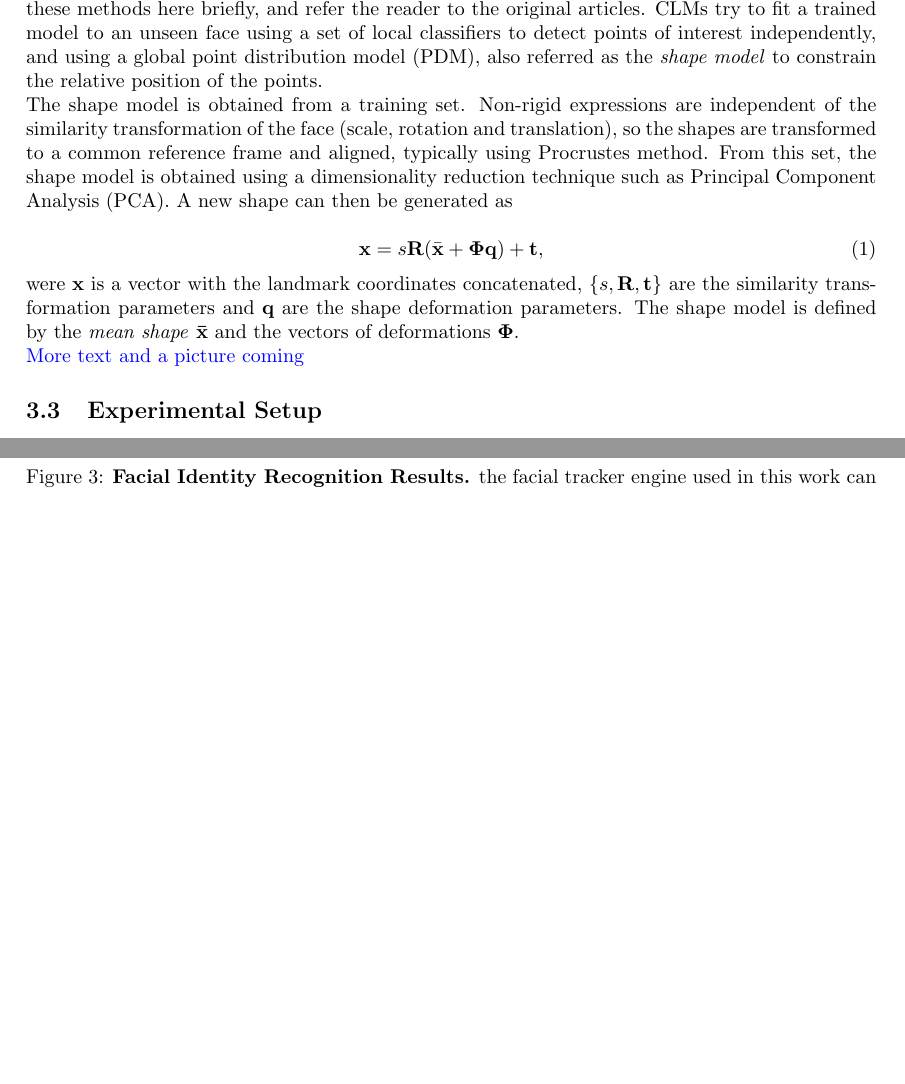
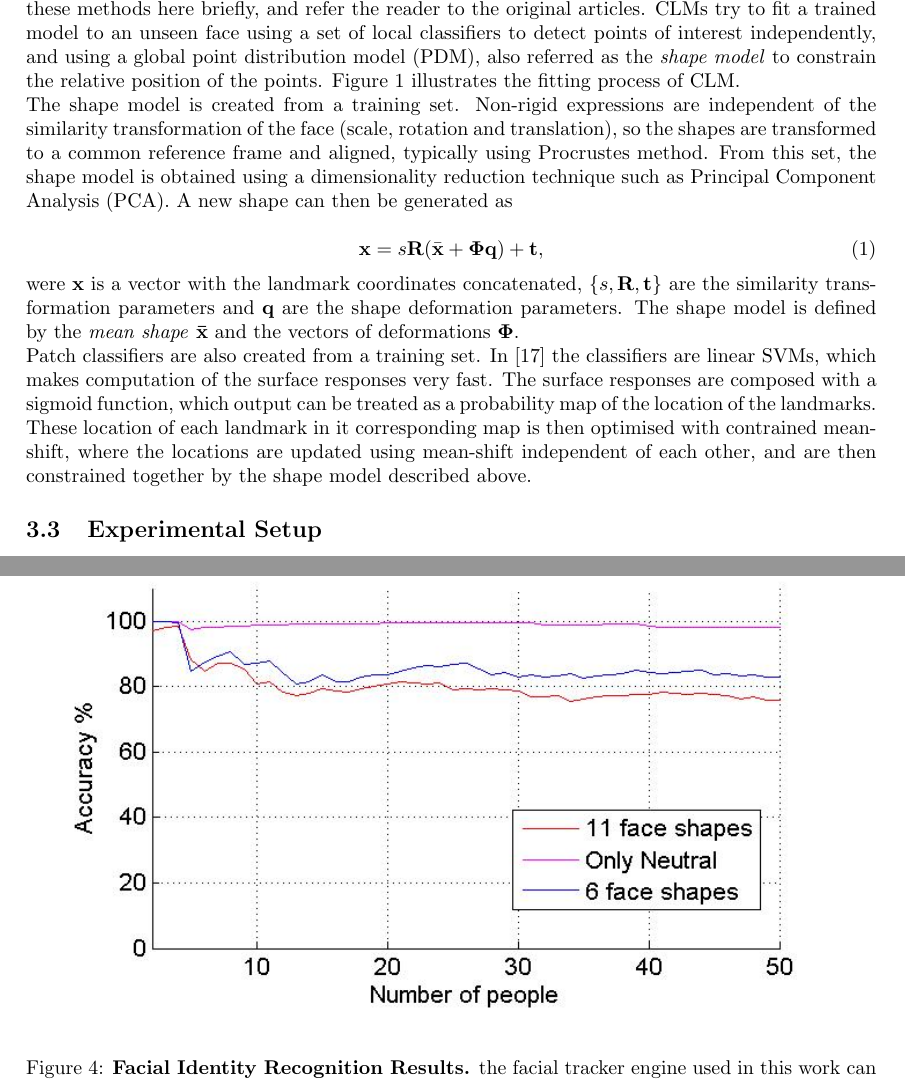
Before and after one commit to drozado/facialExpressionRecognitionPaper, a LaTeX document (document.tex): two parts of pages 3 and 7 of 10 before the commit and two parts of pages 3 and 8 of 12 after it, joined at a grey line, cut so that both start at the same text, the shorter picture padded with empty space. Compiled offline with pdfLaTeX.

Commit message:
More text and a picture added to the CLM section.

```diff
--- a/document.tex
+++ b/document.tex
@@ -157,6 +157,5 @@ al.~\cite{saragih2011deformable}\footnote{Source code is available at
 the original Constrained Local Model (CLM) of Cootes et al.~\cite{cristinacce2006feature}. We only present these methods
 here briefly, and refer the reader to the original articles. CLMs try to fit a trained model to an unseen face using a
 set of local classifiers to detect points of interest independently, and using a global point distribution model (PDM),
-also referred as the \textit{shape model} to constrain the relative position of the points.
+also referred as the \textit{shape model} to constrain the relative position of the points. Figure~\ref{fig:CLM} illustrates the fitting process of CLM.
 
-The shape model is obtained from a training set. Non-rigid expressions are independent of the similarity transformation
@@ -163,3 +167,7 @@ The shape model is obtained from a training set. Non-rigid expressions are indep
+  \label{fig:CLM}
+\end{figure}
+
+The shape model is created from a training set. Non-rigid expressions are independent of the similarity transformation
 of the face (scale, rotation and translation), so the shapes are transformed to a common reference frame and aligned,
 typically using Procrustes method. From this set, the shape model is obtained using a dimensionality reduction technique
 such as Principal Component Analysis (PCA). A new shape can then be generated as
@@ -175,7 +183,15 @@ parameters and $\mathbf{q}$ are the shape deformation parameters. The
 shape model is defined by the \textit{mean shape} $\mathbf{\bar{x}}$
 and the vectors of deformations $\boldsymbol{\Phi}$.
 
-\textcolor{blue}{More text and a picture coming}
+Patch classifiers are also created from a training
+set. In~\cite{saragih2011deformable} the classifiers are linear SVMs,
+which makes computation of the surface responses very fast. The
+surface responses are composed with a sigmoid function, which output
+can be treated as a probability map of the location of the
+landmarks. These location of each landmark in it corresponding map is
+then optimised with contrained mean-shift, where the locations are
+updated using mean-shift independent of each other, and are then
+constrained together by the shape model described above.
 
 
 
```
Also changed, not shown: document.pdf, document.tex (5 more changed lines), 1 other file.
